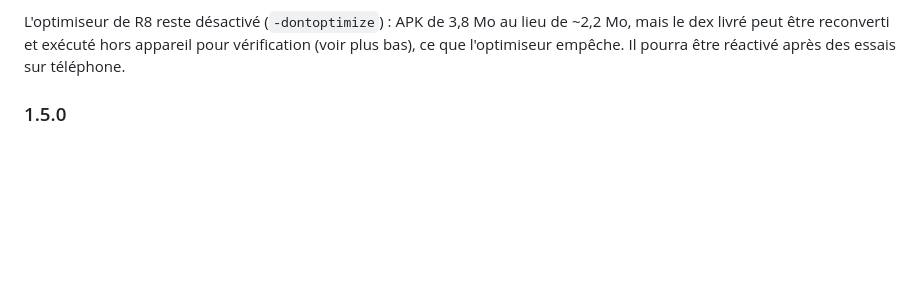
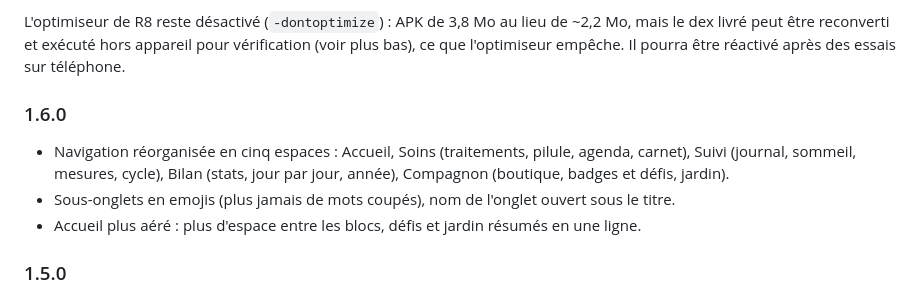
Before and after one commit to Vynnsounet/Claude-WearOS, a Markdown page: medipote/RELEASE.md, the part around the change. GitHub-like rendering; blank space fills up the shorter version.

```diff
--- a/medipote/RELEASE.md
+++ b/medipote/RELEASE.md
@@ -65,6 +65,14 @@ Corrections (1.0.2) :
 L'optimiseur de R8 reste désactivé (`-dontoptimize`) : APK de 3,8 Mo au lieu de ~2,2 Mo, mais
 le dex livré peut être reconverti et exécuté hors appareil pour vérification (voir plus bas),
 ce que l'optimiseur empêche. Il pourra être réactivé après des essais sur téléphone.
+
+### 1.6.0
+
+- Navigation réorganisée en cinq espaces : Accueil, Soins (traitements, pilule, agenda,
+  carnet), Suivi (journal, sommeil, mesures, cycle), Bilan (stats, jour par jour, année),
+  Compagnon (boutique, badges et défis, jardin).
+- Sous-onglets en emojis (plus jamais de mots coupés), nom de l'onglet ouvert sous le titre.
+- Accueil plus aéré : plus d'espace entre les blocs, défis et jardin résumés en une ligne.
 
 ### 1.5.0
 
```
Also changed, not shown: medipote/README.md (+14 -6 lines), medipote/docs/hub_bilan.png (added), medipote/docs/hub_companion.png (added), medipote/docs/hub_suivi.png (added), 12 other files.
